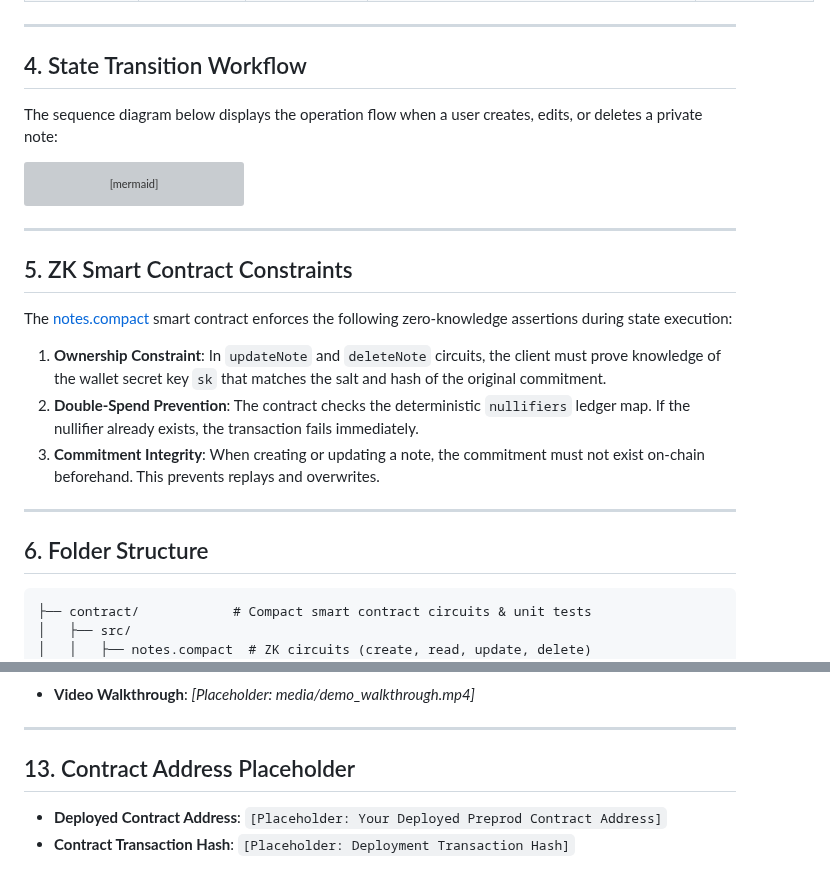
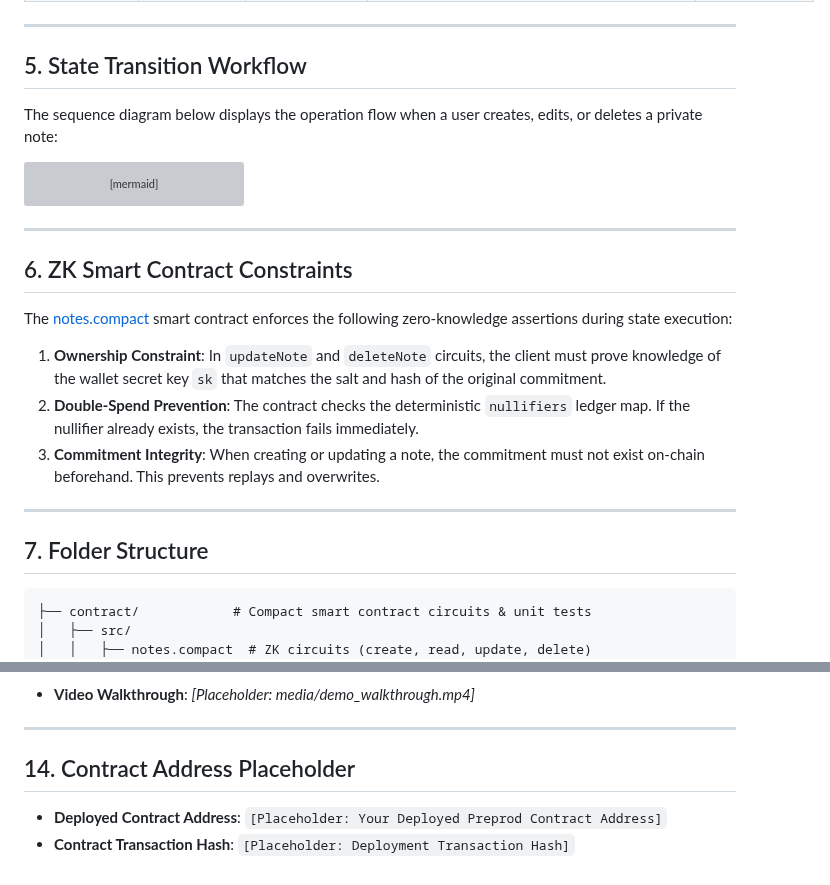
Before and after one commit to debojyoti10CC/midlevel2, a Markdown page: README.md, 2 parts joined by grey strips. Drawn GitHub-style; grey boxes are pictures that could not be loaded.

````diff
--- a/README.md
+++ b/README.md
@@ -86,7 +117,7 @@ To enforce security without exposing note titles or text, the DApp maps private
 
 ---
 
-## 4. State Transition Workflow
+## 5. State Transition Workflow
 
 The sequence diagram below displays the operation flow when a user creates, edits, or deletes a private note:
 
@@ -135,7 +166,7 @@ sequenceDiagram
 
 ---
 
-## 5. ZK Smart Contract Constraints
+## 6. ZK Smart Contract Constraints
 
 The [notes.compact](file:///Ubuntu-22.04/home/sylvia/level2/contract/src/notes.compact) smart contract enforces the following zero-knowledge assertions during state execution:
 
@@ -145,7 +176,7 @@ The [notes.compact](file:///Ubuntu-22.04/home/sylvia/level2/contract/src/notes.c
 
 ---
 
-## 6. Folder Structure
+## 7. Folder Structure
 
 ```text
 ├── contract/            # Compact smart contract circuits & unit tests
@@ -250,7 +289,7 @@ To check transaction confirmation statuses or view block operations, use the Mid
 
 ---
 
-## 13. Contract Address Placeholder
+## 14. Contract Address Placeholder
 
 * **Deployed Contract Address**: `[Placeholder: Your Deployed Preprod Contract Address]`
 * **Contract Transaction Hash**: `[Placeholder: Deployment Transaction Hash]`
````
Also changed, not shown: other parts of README.md (+46 -7 lines), docs/screenshots/contract-tests-passing.jpg (added).
